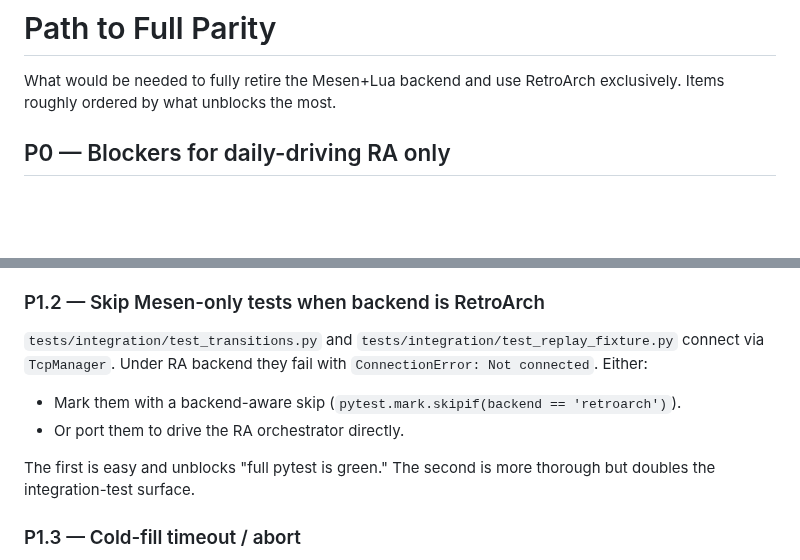
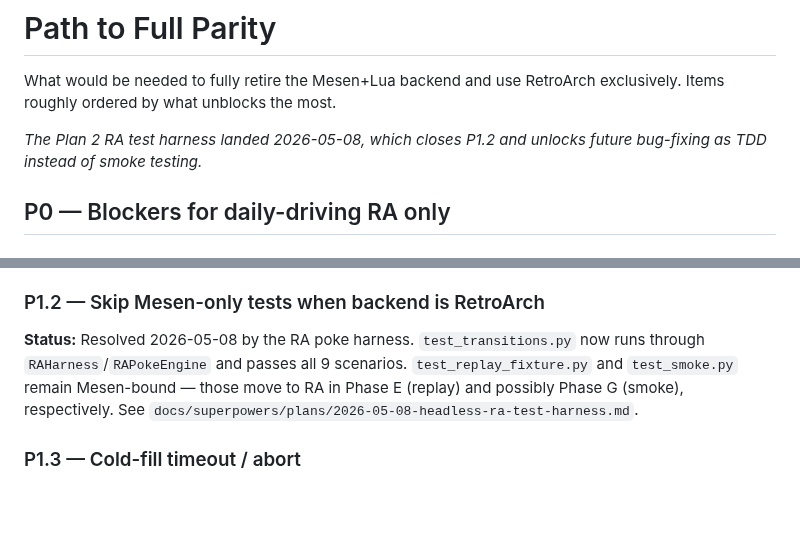
Before and after one commit to amcknight/spinlab, a Markdown page: docs/retroarch-migration/path-to-parity.md, 2 parts joined by grey strips. Rendered like a GitHub page; blank space fills up the shorter version.

```diff
--- a/docs/retroarch-migration/path-to-parity.md
+++ b/docs/retroarch-migration/path-to-parity.md
@@ -1,6 +1,8 @@
 # Path to Full Parity
 
 What would be needed to fully retire the Mesen+Lua backend and use RetroArch exclusively. Items roughly ordered by what unblocks the most.
+
+*The Plan 2 RA test harness landed 2026-05-08, which closes P1.2 and unlocks future bug-fixing as TDD instead of smoke testing.*
 
 ## P0 — Blockers for daily-driving RA only
 
@@ -40,12 +42,7 @@ User opens dashboard with ROM A, then changes RA's ROM to ROM B. The basename au
 
 ### P1.2 — Skip Mesen-only tests when backend is RetroArch
 
-`tests/integration/test_transitions.py` and `tests/integration/test_replay_fixture.py` connect via `TcpManager`. Under RA backend they fail with `ConnectionError: Not connected`. Either:
-
-- Mark them with a backend-aware skip (`pytest.mark.skipif(backend == 'retroarch')`).
-- Or port them to drive the RA orchestrator directly.
-
-The first is easy and unblocks "full pytest is green." The second is more thorough but doubles the integration-test surface.
+**Status:** Resolved 2026-05-08 by the RA poke harness. `test_transitions.py` now runs through `RAHarness`/`RAPokeEngine` and passes all 9 scenarios. `test_replay_fixture.py` and `test_smoke.py` remain Mesen-bound — those move to RA in Phase E (replay) and possibly Phase G (smoke), respectively. See `docs/superpowers/plans/2026-05-08-headless-ra-test-harness.md`.
 
 ### P1.3 — Cold-fill timeout / abort
 
```
Also changed, not shown: docs/retroarch-migration/status.md (+2 -1 lines).
